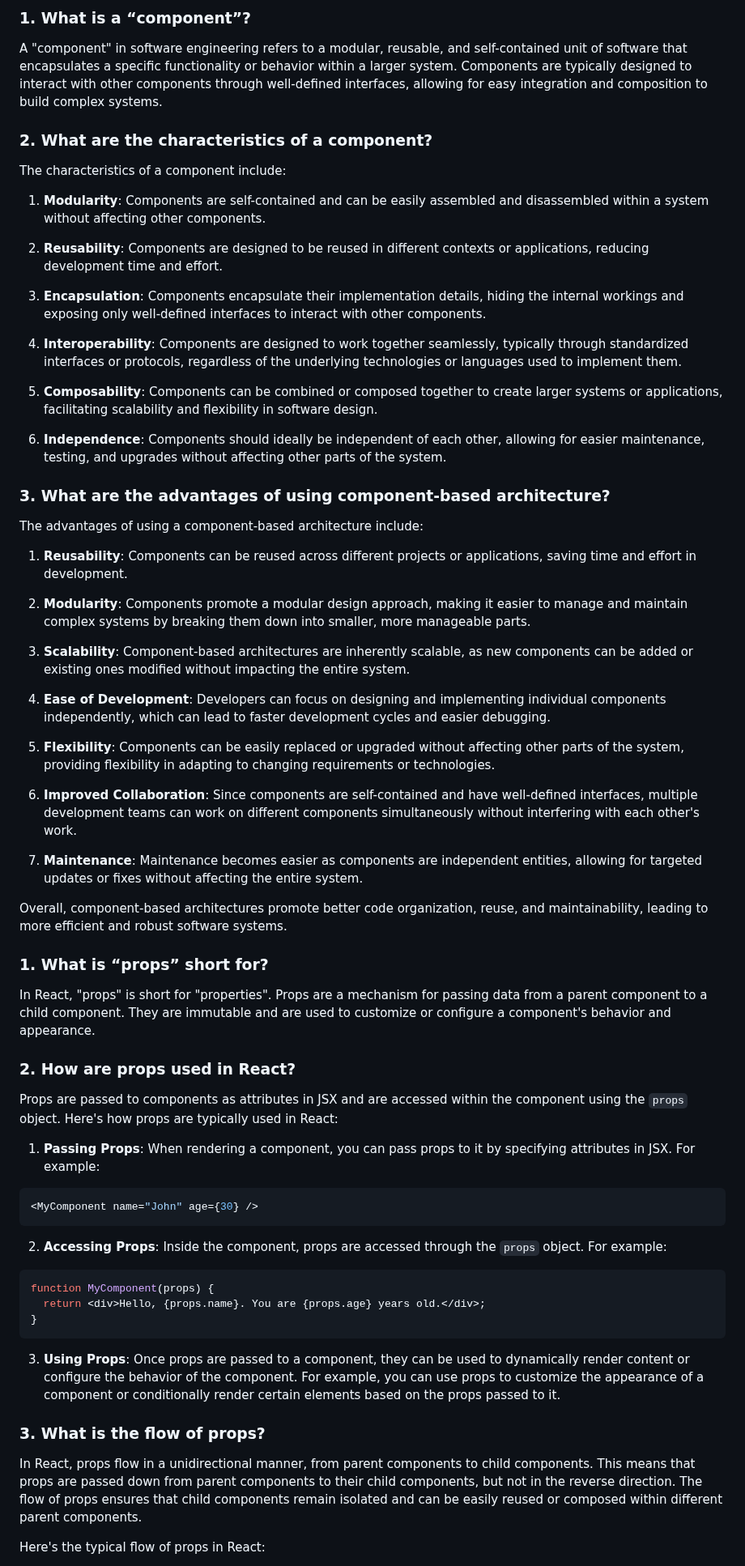
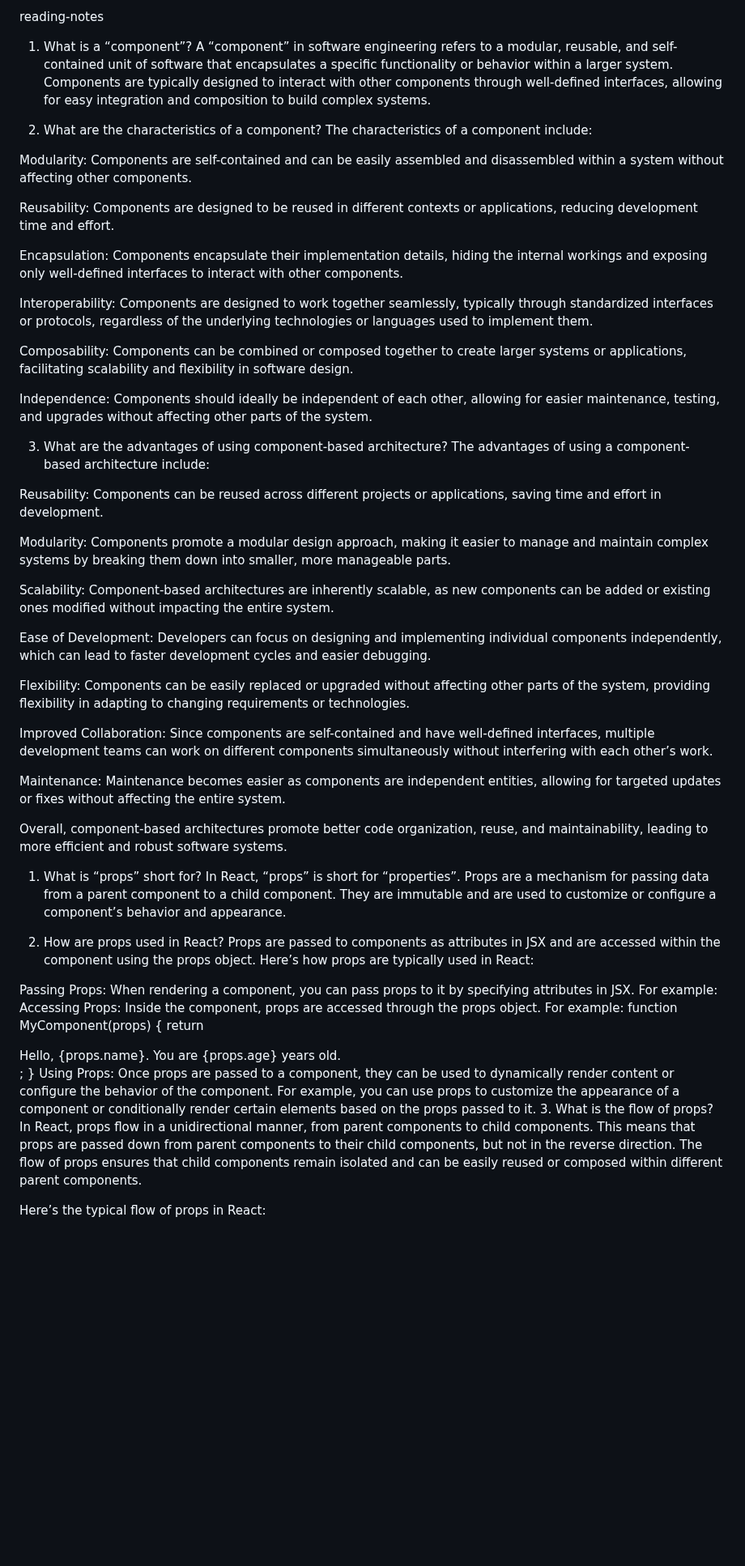
Before and after one commit to outlandi-co/reading-notes, a Markdown page: code-301/code-301-class-01.md, the part around one of its changes. Shown at 81% size. Rendered like a GitHub page; blank space fills up the shorter version.

````diff
--- a/code-301/code-301-class-01.md
+++ b/code-301/code-301-class-01.md
@@ -1,71 +1,56 @@
-### 1. What is a “component”?
+reading-notes
+1. What is a “component”?
+A “component” in software engineering refers to a modular, reusable, and self-contained unit of software that encapsulates a specific functionality or behavior within a larger system. Components are typically designed to interact with other components through well-defined interfaces, allowing for easy integration and composition to build complex systems.
 
-A "component" in software engineering refers to a modular, reusable, and self-contained unit of software that encapsulates a specific functionality or behavior within a larger system. Components are typically designed to interact with other components through well-defined interfaces, allowing for easy integration and composition to build complex systems.
-
-### 2. What are the characteristics of a component?
-
+2. What are the characteristics of a component?
 The characteristics of a component include:
 
-1. **Modularity**: Components are self-contained and can be easily assembled and disassembled within a system without affecting other components.
+Modularity: Components are self-contained and can be easily assembled and disassembled within a system without affecting other components.
 
-2. **Reusability**: Components are designed to be reused in different contexts or applications, reducing development time and effort.
+Reusability: Components are designed to be reused in different contexts or applications, reducing development time and effort.
 
-3. **Encapsulation**: Components encapsulate their implementation details, hiding the internal workings and exposing only well-defined interfaces to interact with other components.
+Encapsulation: Components encapsulate their implementation details, hiding the internal workings and exposing only well-defined interfaces to interact with other components.
 
-4. **Interoperability**: Components are designed to work together seamlessly, typically through standardized interfaces or protocols, regardless of the underlying technologies or languages used to implement them.
+Interoperability: Components are designed to work together seamlessly, typically through standardized interfaces or protocols, regardless of the underlying technologies or languages used to implement them.
 
-5. **Composability**: Components can be combined or composed together to create larger systems or applications, facilitating scalability and flexibility in software design.
+Composability: Components can be combined or composed together to create larger systems or applications, facilitating scalability and flexibility in software design.
 
-6. **Independence**: Components should ideally be independent of each other, allowing for easier maintenance, testing, and upgrades without affecting other parts of the system.
+Independence: Components should ideally be independent of each other, allowing for easier maintenance, testing, and upgrades without affecting other parts of the system.
 
-### 3. What are the advantages of using component-based architecture?
-
+3. What are the advantages of using component-based architecture?
 The advantages of using a component-based architecture include:
 
-1. **Reusability**: Components can be reused across different projects or applications, saving time and effort in development.
+Reusability: Components can be reused across different projects or applications, saving time and effort in development.
 
-2. **Modularity**: Components promote a modular design approach, making it easier to manage and maintain complex systems by breaking them down into smaller, more manageable parts.
+Modularity: Components promote a modular design approach, making it easier to manage and maintain complex systems by breaking them down into smaller, more manageable parts.
 
-3. **Scalability**: Component-based architectures are inherently scalable, as new components can be added or existing ones modified without impacting the entire system.
+Scalability: Component-based architectures are inherently scalable, as new components can be added or existing ones modified without impacting the entire system.
 
-4. **Ease of Development**: Developers can focus on designing and implementing individual components independently, which can lead to faster development cycles and easier debugging.
+Ease of Development: Developers can focus on designing and implementing individual components independently, which can lead to faster development cycles and easier debugging.
 
-5. **Flexibility**: Components can be easily replaced or upgraded without affecting other parts of the system, providing flexibility in adapting to changing requirements or technologies.
+Flexibility: Components can be easily replaced or upgraded without affecting other parts of the system, providing flexibility in adapting to changing requirements or technologies.
 
-6. **Improved Collaboration**: Since components are self-contained and have well-defined interfaces, multiple development teams can work on different components simultaneously without interfering with each other's work.
+Improved Collaboration: Since components are self-contained and have well-defined interfaces, multiple development teams can work on different components simultaneously without interfering with each other’s work.
 
-7. **Maintenance**: Maintenance becomes easier as components are independent entities, allowing for targeted updates or fixes without affecting the entire system.
+Maintenance: Maintenance becomes easier as components are independent entities, allowing for targeted updates or fixes without affecting the entire system.
 
 Overall, component-based architectures promote better code organization, reuse, and maintainability, leading to more efficient and robust software systems.
 
+1. What is “props” short for?
+In React, “props” is short for “properties”. Props are a mechanism for passing data from a parent component to a child component. They are immutable and are used to customize or configure a component’s behavior and appearance.
 
-### 1. What is “props” short for?
+2. How are props used in React?
+Props are passed to components as attributes in JSX and are accessed within the component using the props object. Here’s how props are typically used in React:
 
-In React, "props" is short for "properties". Props are a mechanism for passing data from a parent component to a child component. They are immutable and are used to customize or configure a component's behavior and appearance.
-
-### 2. How are props used in React?
-
-Props are passed to components as attributes in JSX and are accessed within the component using the `props` object. Here's how props are typically used in React:
-
-1. **Passing Props**: When rendering a component, you can pass props to it by specifying attributes in JSX. For example:
-
-```jsx
+Passing Props: When rendering a component, you can pass props to it by specifying attributes in JSX. For example:
 <MyComponent name="John" age={30} />
-```
-
-2. **Accessing Props**: Inside the component, props are accessed through the `props` object. For example:
-
-```jsx
+Accessing Props: Inside the component, props are accessed through the props object. For example:
 function MyComponent(props) {
   return <div>Hello, {props.name}. You are {props.age} years old.</div>;
 }
-```
-
-3. **Using Props**: Once props are passed to a component, they can be used to dynamically render content or configure the behavior of the component. For example, you can use props to customize the appearance of a component or conditionally render certain elements based on the props passed to it.
-
-### 3. What is the flow of props?
-
+Using Props: Once props are passed to a component, they can be used to dynamically render content or configure the behavior of the component. For example, you can use props to customize the appearance of a component or conditionally render certain elements based on the props passed to it.
+3. What is the flow of props?
 In React, props flow in a unidirectional manner, from parent components to child components. This means that props are passed down from parent components to their child components, but not in the reverse direction. The flow of props ensures that child components remain isolated and can be easily reused or composed within different parent components.
 
-Here's the typical flow of props in React:
+Here’s the typical flow of props in React:
 
````
Also changed, not shown: other parts of code-301/code-301-class-01.md (+3 -4 lines), code-301/code-301-class-02.md (added, +110 -0 lines).
